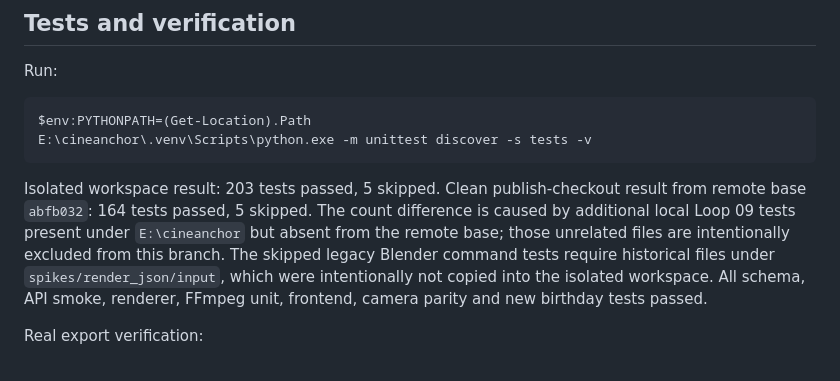
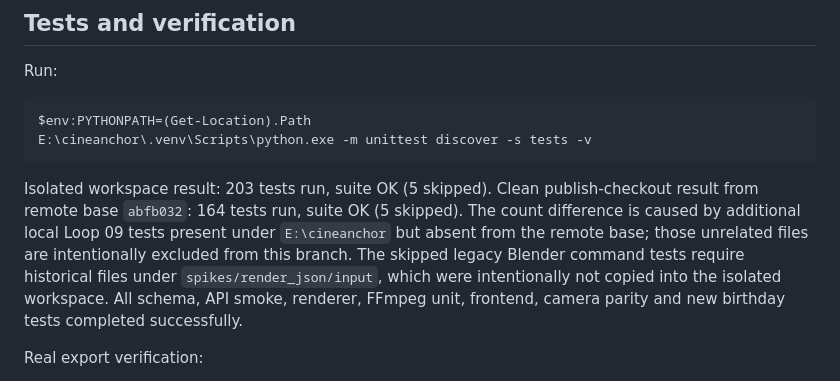
Before and after one commit to R0xy-152/cineanchor-neo, a Markdown page: docs/change_report_character_birthday_v02.md, the part around the change. Rendered like a GitHub page.

Commit message:
docs: clarify test totals

````diff
--- a/docs/change_report_character_birthday_v02.md
+++ b/docs/change_report_character_birthday_v02.md
@@ -61,7 +61,7 @@ $env:PYTHONPATH=(Get-Location).Path
 E:\cineanchor\.venv\Scripts\python.exe -m unittest discover -s tests -v
 ```
 
-Isolated workspace result: 203 tests passed, 5 skipped. Clean publish-checkout result from remote base `abfb032`: 164 tests passed, 5 skipped. The count difference is caused by additional local Loop 09 tests present under `E:\cineanchor` but absent from the remote base; those unrelated files are intentionally excluded from this branch. The skipped legacy Blender command tests require historical files under `spikes/render_json/input`, which were intentionally not copied into the isolated workspace. All schema, API smoke, renderer, FFmpeg unit, frontend, camera parity and new birthday tests passed.
+Isolated workspace result: 203 tests run, suite OK (5 skipped). Clean publish-checkout result from remote base `abfb032`: 164 tests run, suite OK (5 skipped). The count difference is caused by additional local Loop 09 tests present under `E:\cineanchor` but absent from the remote base; those unrelated files are intentionally excluded from this branch. The skipped legacy Blender command tests require historical files under `spikes/render_json/input`, which were intentionally not copied into the isolated workspace. All schema, API smoke, renderer, FFmpeg unit, frontend, camera parity and new birthday tests completed successfully.
 
 Real export verification:
 
````
